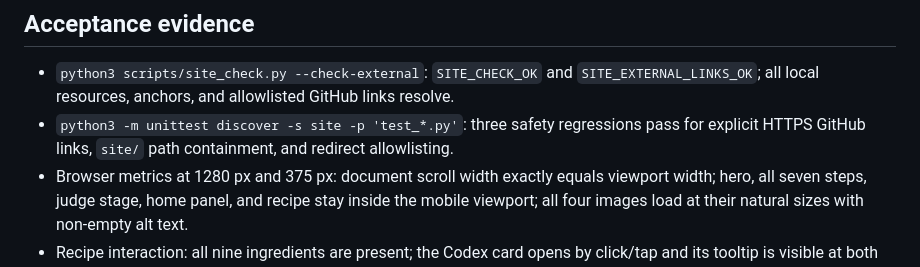
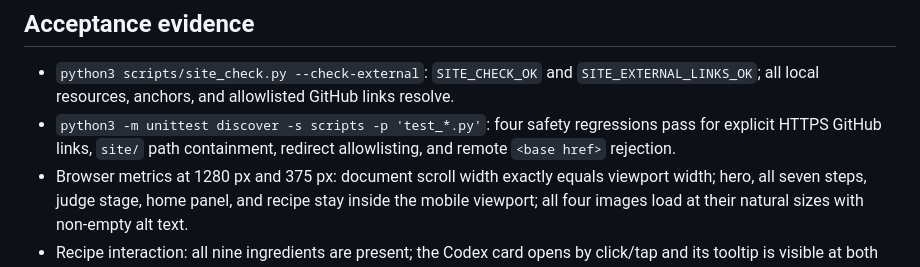
Before and after one commit to agorokh/scenariocraft, a Markdown page: docs/plans/bb-13-submission-story.md, the part around the change. GitHub-like rendering.

Commit message:
docs: record current site check command

```diff
--- a/docs/plans/bb-13-submission-story.md
+++ b/docs/plans/bb-13-submission-story.md
@@ -56,8 +56,9 @@ page art, accessibility, and claim verification; it does not add gameplay or dep
 
 - `python3 scripts/site_check.py --check-external`: `SITE_CHECK_OK` and
   `SITE_EXTERNAL_LINKS_OK`; all local resources, anchors, and allowlisted GitHub links resolve.
-- `python3 -m unittest discover -s site -p 'test_*.py'`: three safety regressions pass for
-  explicit HTTPS GitHub links, `site/` path containment, and redirect allowlisting.
+- `python3 -m unittest discover -s scripts -p 'test_*.py'`: four safety regressions pass for
+  explicit HTTPS GitHub links, `site/` path containment, redirect allowlisting, and remote
+  `<base href>` rejection.
 - Browser metrics at 1280 px and 375 px: document scroll width exactly equals viewport width;
   hero, all seven steps, judge stage, home panel, and recipe stay inside the mobile viewport;
   all four images load at their natural sizes with non-empty alt text.
```
